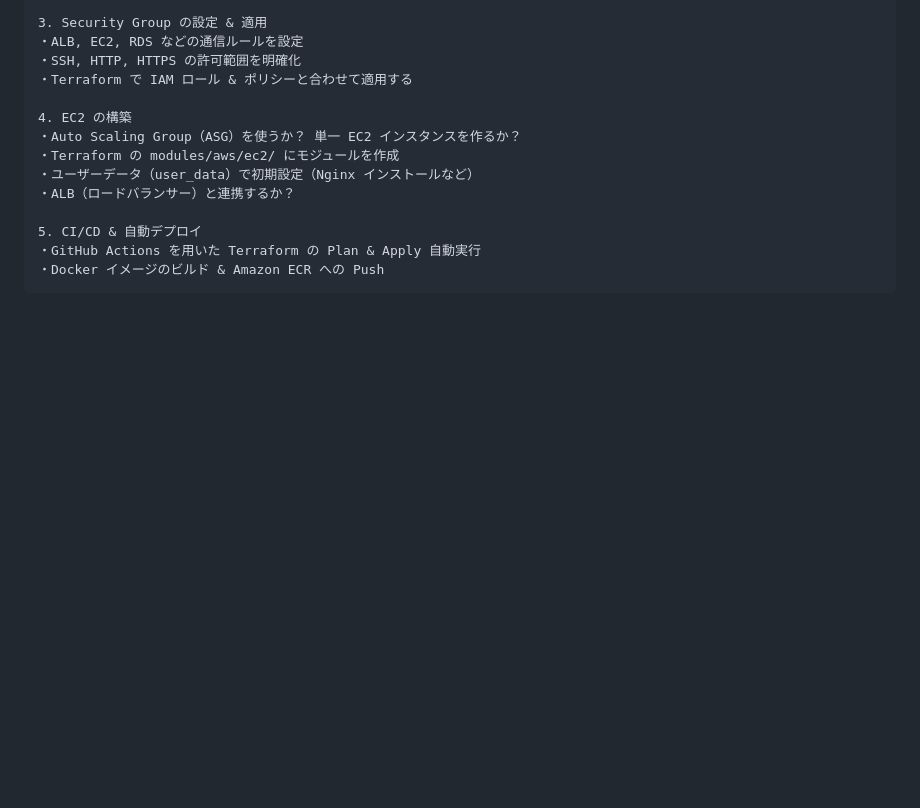
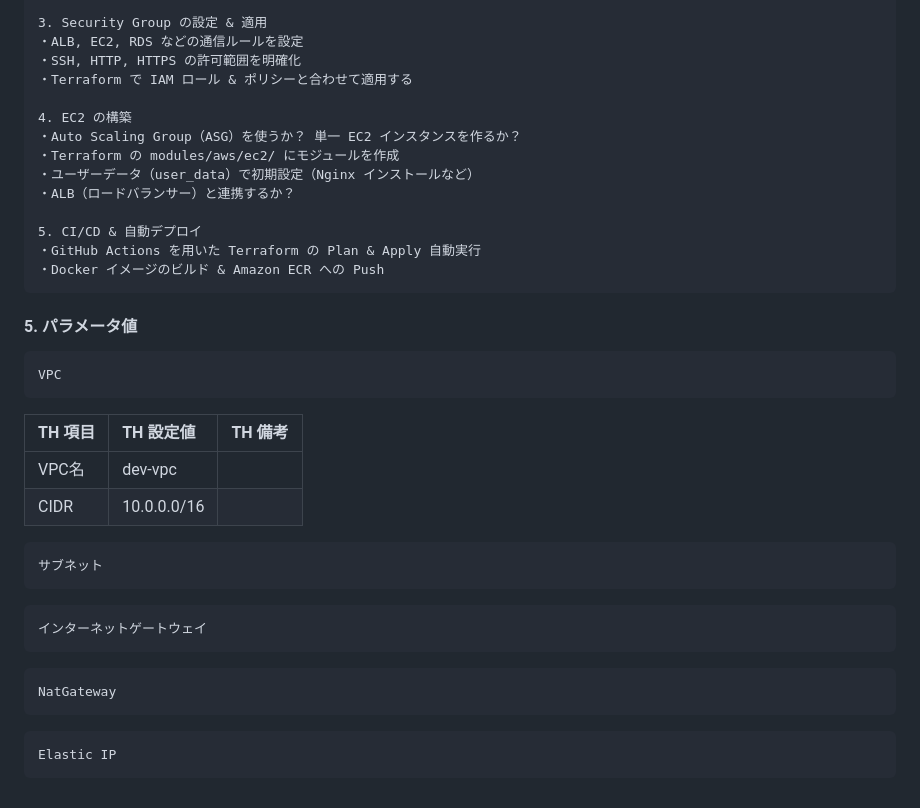
Before and after one commit to yysyo111/terraform-aws-infra-1, a Markdown page: README.md, the part around the change. Drawn GitHub-style; blank space fills up the shorter version.

````diff
--- a/README.md
+++ b/README.md
@@ -153,3 +153,28 @@ VPC、EC2、RDS、ECS などを構築し、GitHub Actions を用いた CI/CD を
 ・GitHub Actions を用いた Terraform の Plan & Apply 自動実行
 ・Docker イメージのビルド & Amazon ECR への Push
 ```
+
+#### 5. パラメータ値
+```plaintext
+VPC
+```
+| TH 項目 | TH 設定値 | TH 備考 |
+| :--- | :---  | :---  |
+| VPC名 | dev-vpc |  |
+| CIDR | 10.0.0.0/16 |  |
+
+```plaintext
+サブネット
+```
+
+```plaintext
+インターネットゲートウェイ
+```
+
+```plaintext
+NatGateway
+```
+
+```plaintext
+Elastic IP
+```
````
